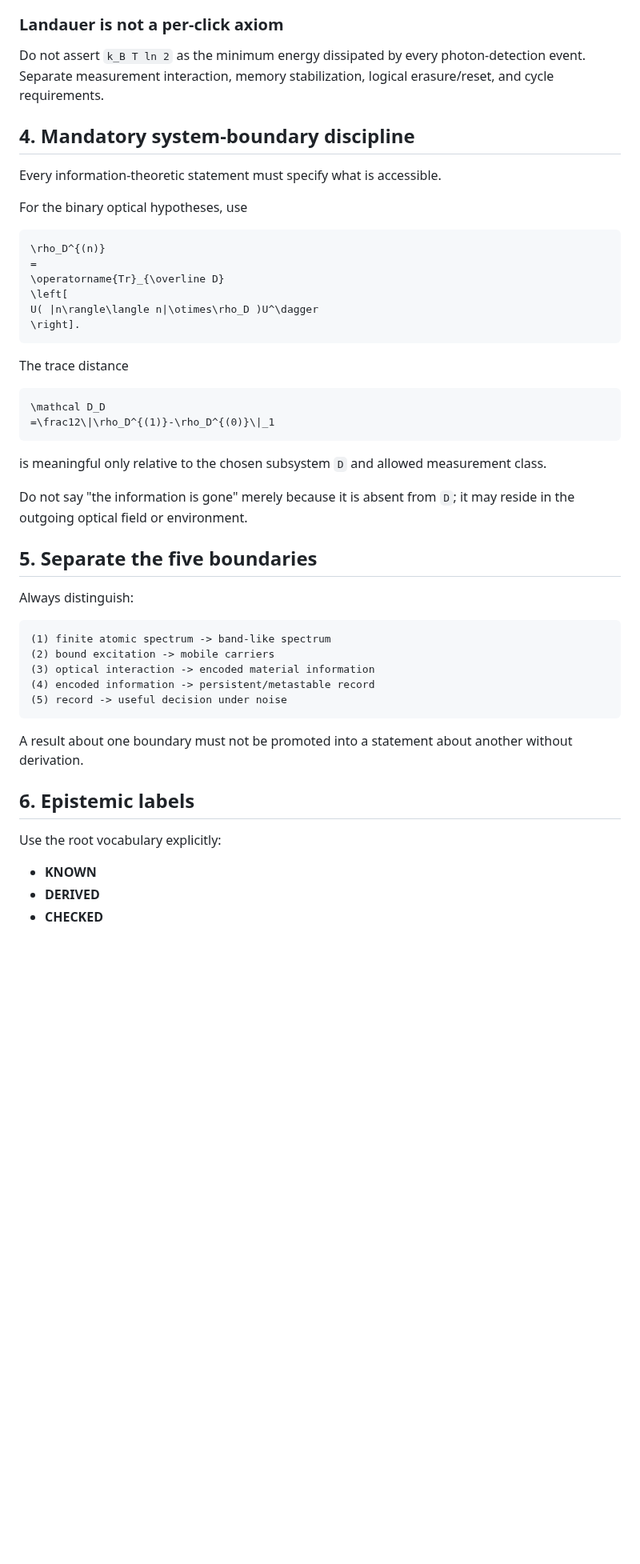
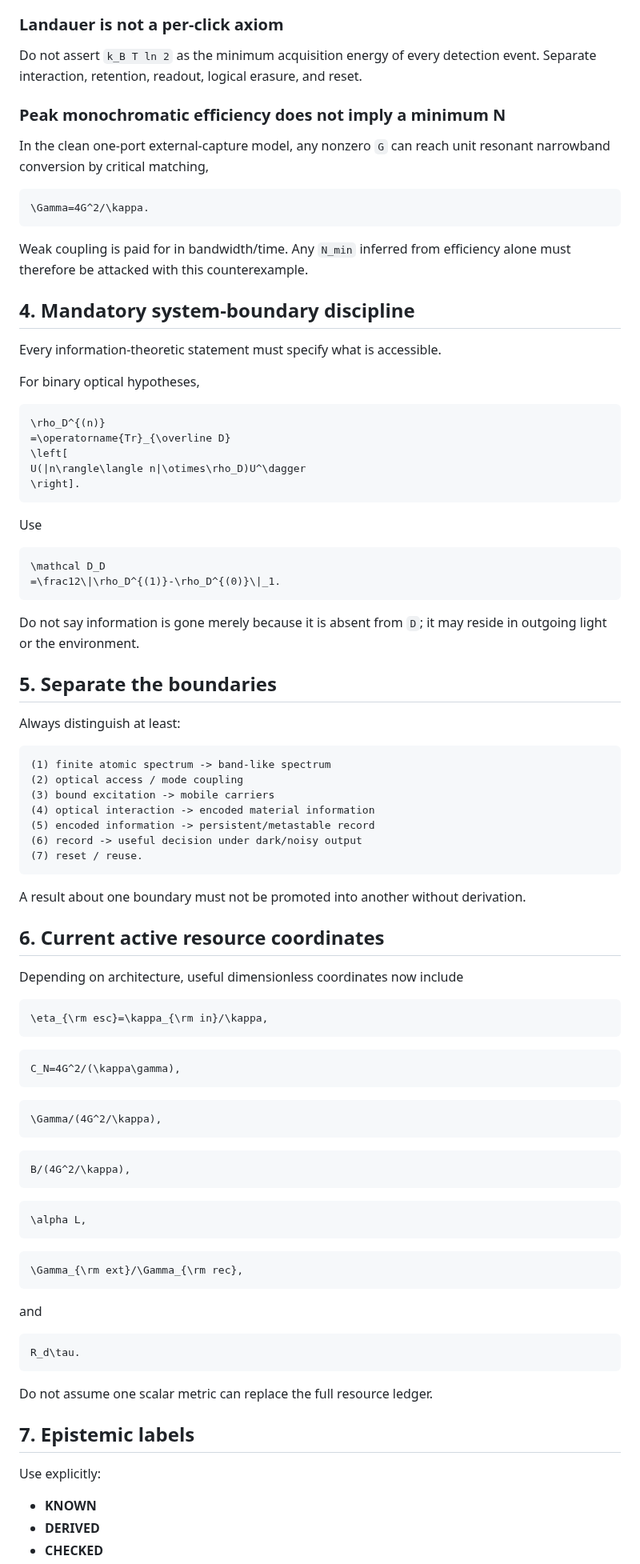
Before and after one commit to Kajin-0/gendanken_2, a Markdown page: experiments/02-photodetector-boundary/AGENTS.md, the part around one of its changes. Shown at 80% size. Rendered like a GitHub page; blank space fills up the shorter version.

````diff
--- a/experiments/02-photodetector-boundary/AGENTS.md
+++ b/experiments/02-photodetector-boundary/AGENTS.md
@@ -79,51 +84,96 @@ Do not invoke "irreversibility" as a primitive microscopic threshold. State whet
 
 ### Landauer is not a per-click axiom
 
-Do not assert `k_B T ln 2` as the minimum energy dissipated by every photon-detection event. Separate measurement interaction, memory stabilization, logical erasure/reset, and cycle requirements.
+Do not assert `k_B T ln 2` as the minimum acquisition energy of every detection event. Separate interaction, retention, readout, logical erasure, and reset.
+
+### Peak monochromatic efficiency does not imply a minimum N
+
+In the clean one-port external-capture model, any nonzero `G` can reach unit resonant narrowband conversion by critical matching,
+
+```math
+\Gamma=4G^2/\kappa.
+```
+
+Weak coupling is paid for in bandwidth/time. Any `N_min` inferred from efficiency alone must therefore be attacked with this counterexample.
 
 ## 4. Mandatory system-boundary discipline
 
 Every information-theoretic statement must specify what is accessible.
 
-For the binary optical hypotheses, use
+For binary optical hypotheses,
 
 ```math
 \rho_D^{(n)}
-=
-\operatorname{Tr}_{\overline D}
+=\operatorname{Tr}_{\overline D}
 \left[
-U( |n\rangle\langle n|\otimes\rho_D )U^\dagger
+U(|n\rangle\langle n|\otimes\rho_D)U^\dagger
 \right].
 ```
 
-The trace distance
+Use
 
 ```math
 \mathcal D_D
-=\frac12\|\rho_D^{(1)}-\rho_D^{(0)}\|_1
+=\frac12\|\rho_D^{(1)}-\rho_D^{(0)}\|_1.
 ```
 
-is meaningful only relative to the chosen subsystem `D` and allowed measurement class.
+Do not say information is gone merely because it is absent from `D`; it may reside in outgoing light or the environment.
 
-Do not say "the information is gone" merely because it is absent from `D`; it may reside in the outgoing optical field or environment.
+## 5. Separate the boundaries
 
-## 5. Separate the five boundaries
-
-Always distinguish:
+Always distinguish at least:
 
 ```text
 (1) finite atomic spectrum -> band-like spectrum
-(2) bound excitation -> mobile carriers
-(3) optical interaction -> encoded material information
-(4) encoded information -> persistent/metastable record
-(5) record -> useful decision under noise
+(2) optical access / mode coupling
+(3) bound excitation -> mobile carriers
+(4) optical interaction -> encoded material information
+(5) encoded information -> persistent/metastable record
+(6) record -> useful decision under dark/noisy output
+(7) reset / reuse.
 ```
 
-A result about one boundary must not be promoted into a statement about another without derivation.
+A result about one boundary must not be promoted into another without derivation.
 
-## 6. Epistemic labels
+## 6. Current active resource coordinates
 
-Use the root vocabulary explicitly:
+Depending on architecture, useful dimensionless coordinates now include
+
+```math
+\eta_{\rm esc}=\kappa_{\rm in}/\kappa,
+```
+
+```math
+C_N=4G^2/(\kappa\gamma),
+```
+
+```math
+\Gamma/(4G^2/\kappa),
+```
+
+```math
+B/(4G^2/\kappa),
+```
+
+```math
+\alpha L,
+```
+
+```math
+\Gamma_{\rm ext}/\Gamma_{\rm rec},
+```
+
+and
+
+```math
+R_d\tau.
+```
+
+Do not assume one scalar metric can replace the full resource ledger.
+
+## 7. Epistemic labels
+
+Use explicitly:
 
 - **KNOWN**
 - **DERIVED**
````
Also changed, not shown: other parts of experiments/02-photodetector-boundary/AGENTS.md (+89 -81 lines).
